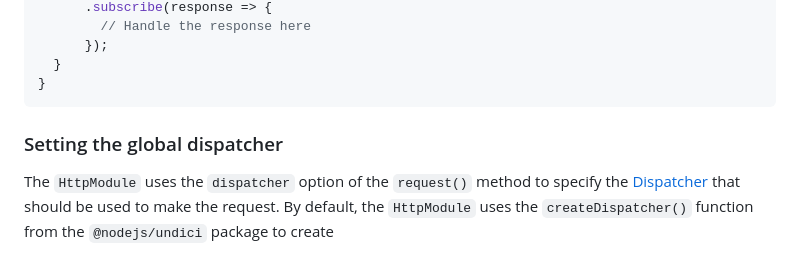
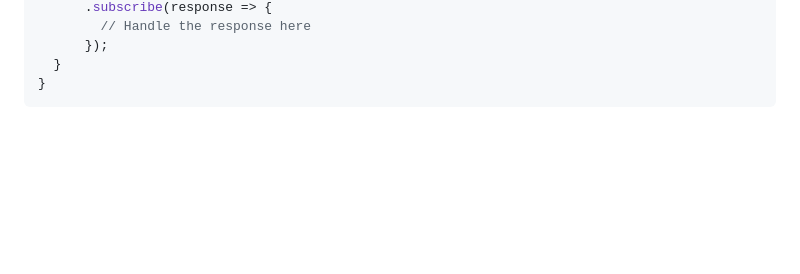
Before and after one commit to hebertcisco/nestjs-undici, a Markdown page: README.md, the part around the change. Rendered like a GitHub page; blank space fills up the shorter version.

````diff
--- a/README.md
+++ b/README.md
@@ -128,7 +128,3 @@ export class AppComponent {
   }
 }
 ```
-
-### Setting the global dispatcher
-
-The `HttpModule` uses the `dispatcher` option of the `request()` method to specify the [Dispatcher](https://github.com/nodejs/undici#dispatcher) that should be used to make the request. By default, the `HttpModule` uses the `createDispatcher()` function from the `@nodejs/undici` package to create
````
